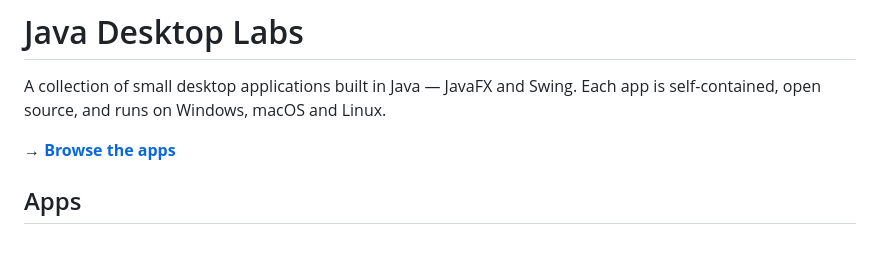
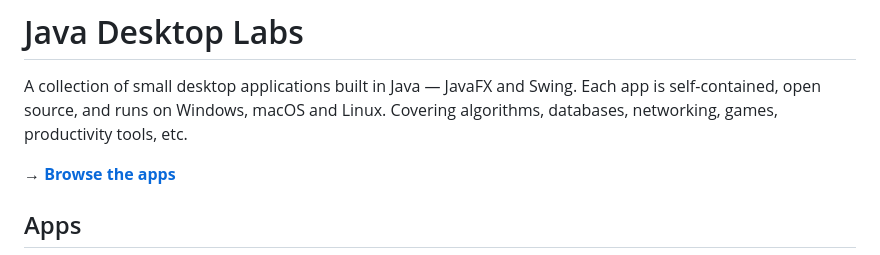
Before and after one commit to vbforge/java-desktop-labs, a Markdown page: README.md, the part around the change. Rendered like a GitHub page.

Commit message:
repo README.md update

```diff
--- a/README.md
+++ b/README.md
@@ -2,6 +2,7 @@
 
 A collection of small desktop applications built in Java — JavaFX and Swing.
 Each app is self-contained, open source, and runs on Windows, macOS and Linux.
+Covering algorithms, databases, networking, games, productivity tools, etc.
 
 **→ [Browse the apps](https://vbforge.github.io/java-desktop-labs/)**
 
```
